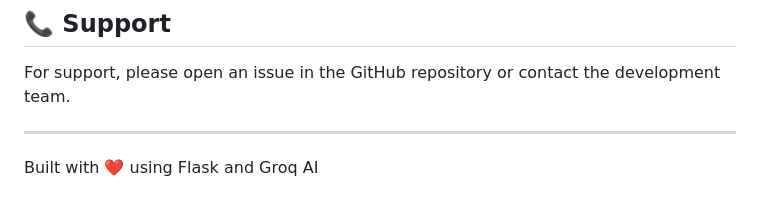
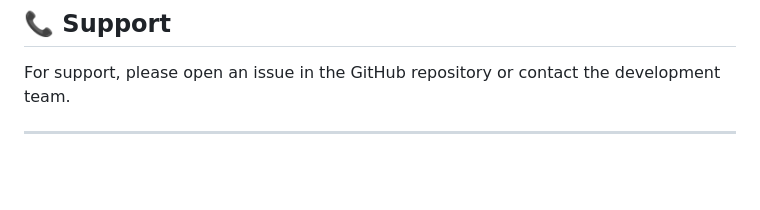
Before and after one commit to DadvaiahPavan/ProFit-AI, a Markdown page: README.md, the part around the change. Drawn GitHub-style; blank space fills up the shorter version.

```diff
--- a/README.md
+++ b/README.md
@@ -183,5 +183,3 @@ This project is licensed under the MIT License - see the LICENSE file for detail
 For support, please open an issue in the GitHub repository or contact the development team.
 
 ---
-
-Built with ❤️ using Flask and Groq AI
```
